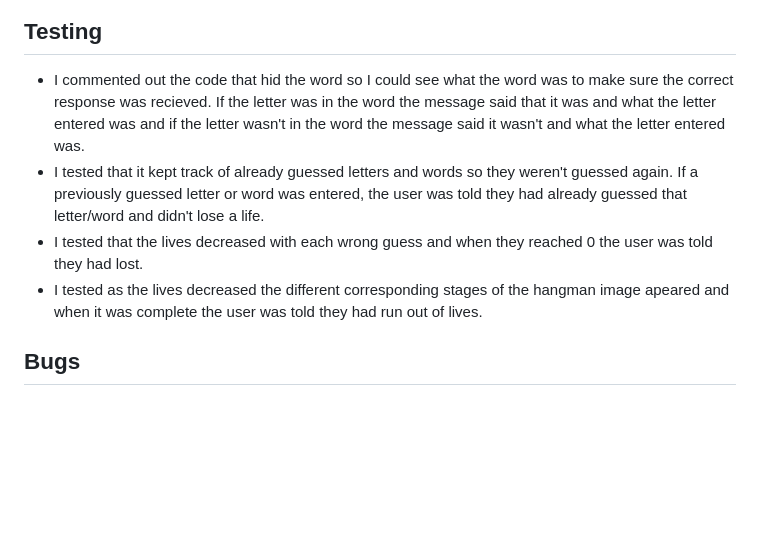
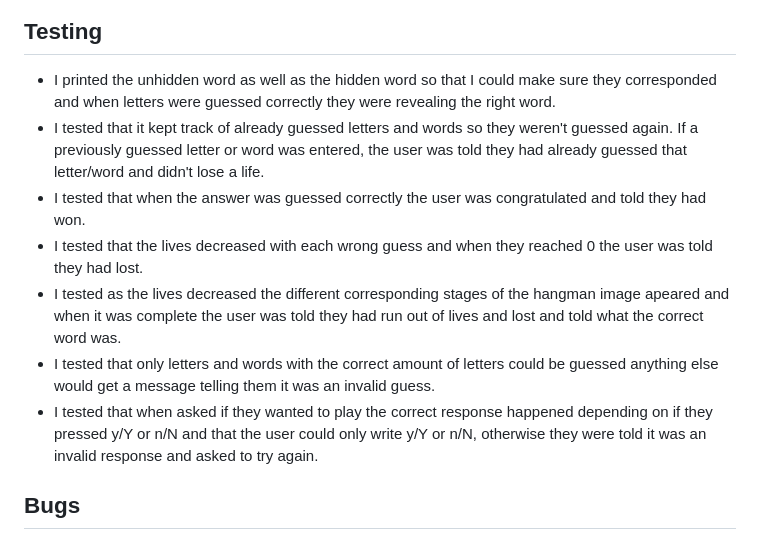
Before and after one commit to edenessame/Hangman, a Markdown page: README.md, the part around the change. GitHub-like rendering; blank space fills up the shorter version.

Commit message:
add to testing

```diff
--- a/README.md
+++ b/README.md
@@ -94,10 +94,13 @@ If the user has already guessed a letter they are told they've already guessed i
 
 ## Testing
 
-* I commented out the code that hid the word so I could see what the word was to make sure the correct response was recieved. If the letter was in the word the message said that it was and what the letter entered was and if the letter wasn't in the word the message said it wasn't and what the letter entered was.
+* I printed the unhidden word as well as the hidden word so that I could make sure they corresponded and when letters were guessed correctly they were revealing the right word.
 * I tested that it kept track of already guessed letters and words so they weren't guessed again. If a previously guessed letter or word was entered, the user was told they had already guessed that letter/word and didn't lose a life.
+* I tested that when the answer was guessed correctly the user was congratulated and told they had won.
 * I tested that the lives decreased with each wrong guess and when they reached 0 the user was told they had lost.
-* I tested as the lives decreased the different corresponding stages of the hangman image apeared and when it was complete the user was told they had run out of lives.
+* I tested as the lives decreased the different corresponding stages of the hangman image apeared and when it was complete the user was told they had run out of lives and lost and told what the correct word was.
+* I tested that only letters and words with the correct amount of letters could be guessed anything else would get a message telling them it was an invalid guess.
+* I tested that when asked if they wanted to play the correct response happened depending on if they pressed y/Y or n/N and that the user could only write y/Y or n/N, otherwise they were told it was an invalid response and asked to try again.
 
 ## Bugs
 
```
